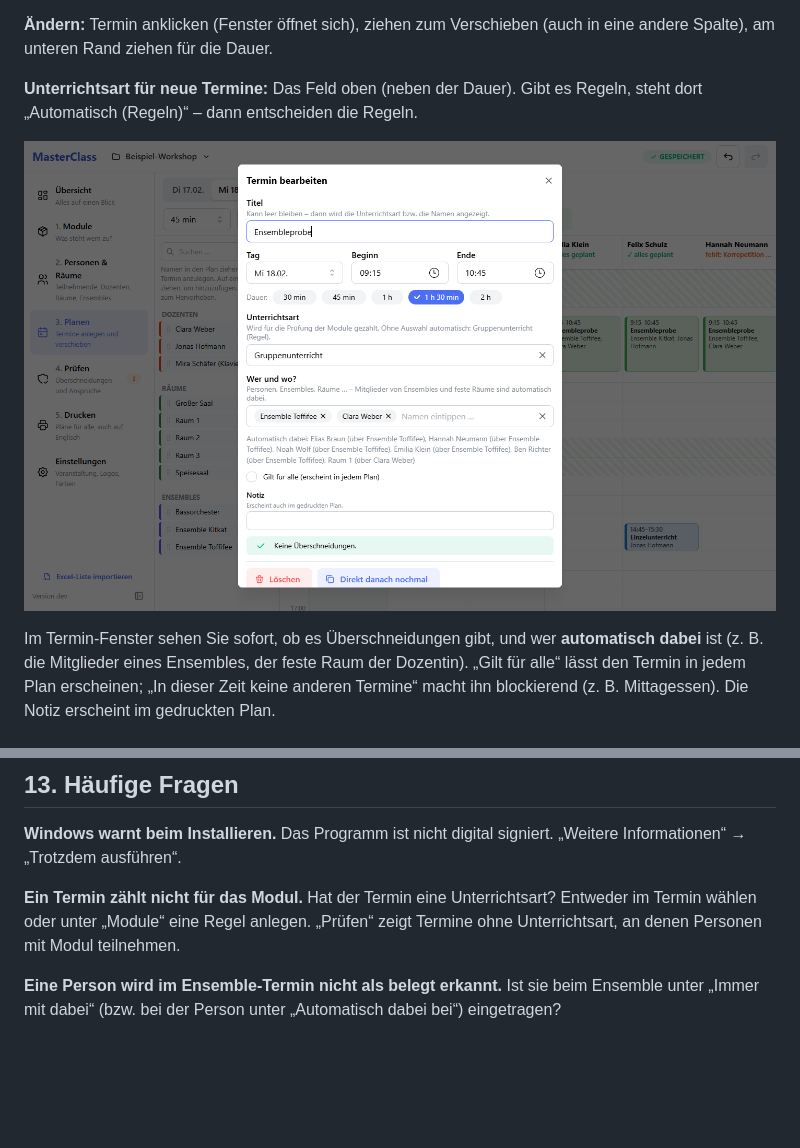
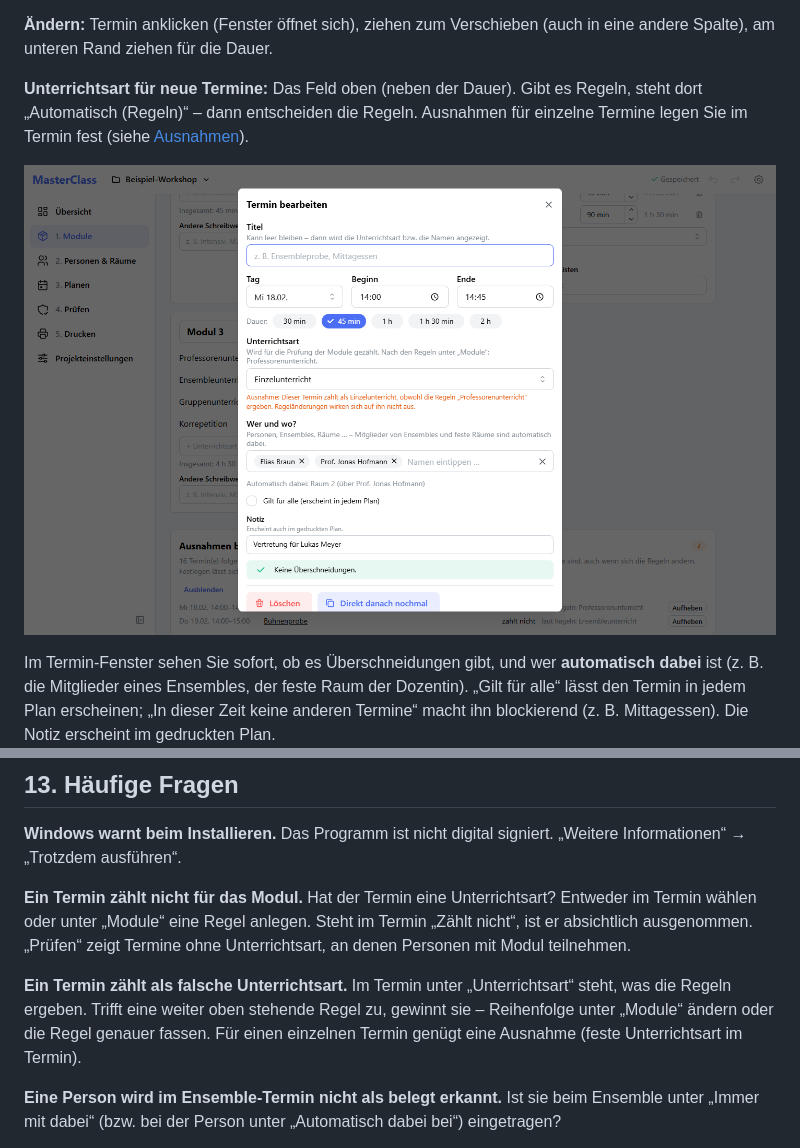
Before and after one commit to juliangraf/MasterClass-Releases, a Markdown page: docs/ANLEITUNG.md, 2 parts joined by grey strips. GitHub-like rendering; pictures changed too: docs/bilder/10-termin.png; blank space fills up the shorter version.

```diff
--- a/docs/ANLEITUNG.md
+++ b/docs/ANLEITUNG.md
@@ -176,7 +206,7 @@ Oben wählen Sie den **Tag** und, was die **Spalten** sein sollen – meist Doze
 
 **Ändern:** Termin anklicken (Fenster öffnet sich), ziehen zum Verschieben (auch in eine andere Spalte), am unteren Rand ziehen für die Dauer.
 
-**Unterrichtsart für neue Termine:** Das Feld oben (neben der Dauer). Gibt es Regeln, steht dort „Automatisch (Regeln)“ – dann entscheiden die Regeln.
+**Unterrichtsart für neue Termine:** Das Feld oben (neben der Dauer). Gibt es Regeln, steht dort „Automatisch (Regeln)“ – dann entscheiden die Regeln. Ausnahmen für einzelne Termine legen Sie im Termin fest (siehe [Ausnahmen](#ausnahmen-bei-einzelnen-terminen)).
 
 ![Termin bearbeiten](bilder/10-termin.png)
 
@@ -268,7 +298,10 @@ Legen Sie die Projektdatei in einen gemeinsamen Cloud-Ordner (OneDrive, Dropbox,
 Das Programm ist nicht digital signiert. „Weitere Informationen“ → „Trotzdem ausführen“.
 
 **Ein Termin zählt nicht für das Modul.**
-Hat der Termin eine Unterrichtsart? Entweder im Termin wählen oder unter „Module“ eine Regel anlegen. „Prüfen“ zeigt Termine ohne Unterrichtsart, an denen Personen mit Modul teilnehmen.
+Hat der Termin eine Unterrichtsart? Entweder im Termin wählen oder unter „Module“ eine Regel anlegen. Steht im Termin „Zählt nicht“, ist er absichtlich ausgenommen. „Prüfen“ zeigt Termine ohne Unterrichtsart, an denen Personen mit Modul teilnehmen.
+
+**Ein Termin zählt als falsche Unterrichtsart.**
+Im Termin unter „Unterrichtsart“ steht, was die Regeln ergeben. Trifft eine weiter oben stehende Regel zu, gewinnt sie – Reihenfolge unter „Module“ ändern oder die Regel genauer fassen. Für einen einzelnen Termin genügt eine Ausnahme (feste Unterrichtsart im Termin).
 
 **Eine Person wird im Ensemble-Termin nicht als belegt erkannt.**
 Ist sie beim Ensemble unter „Immer mit dabei“ (bzw. bei der Person unter „Automatisch dabei bei“) eingetragen?
```
Also changed, not shown: other parts of docs/ANLEITUNG.md (+39 -9 lines), README.md (+7 -0 lines), docs/bilder/03-module.png, docs/bilder/04-regel.png, docs/bilder/04b-regel-auswirkung.png (added), docs/bilder/18-ausnahmen.png (added).
